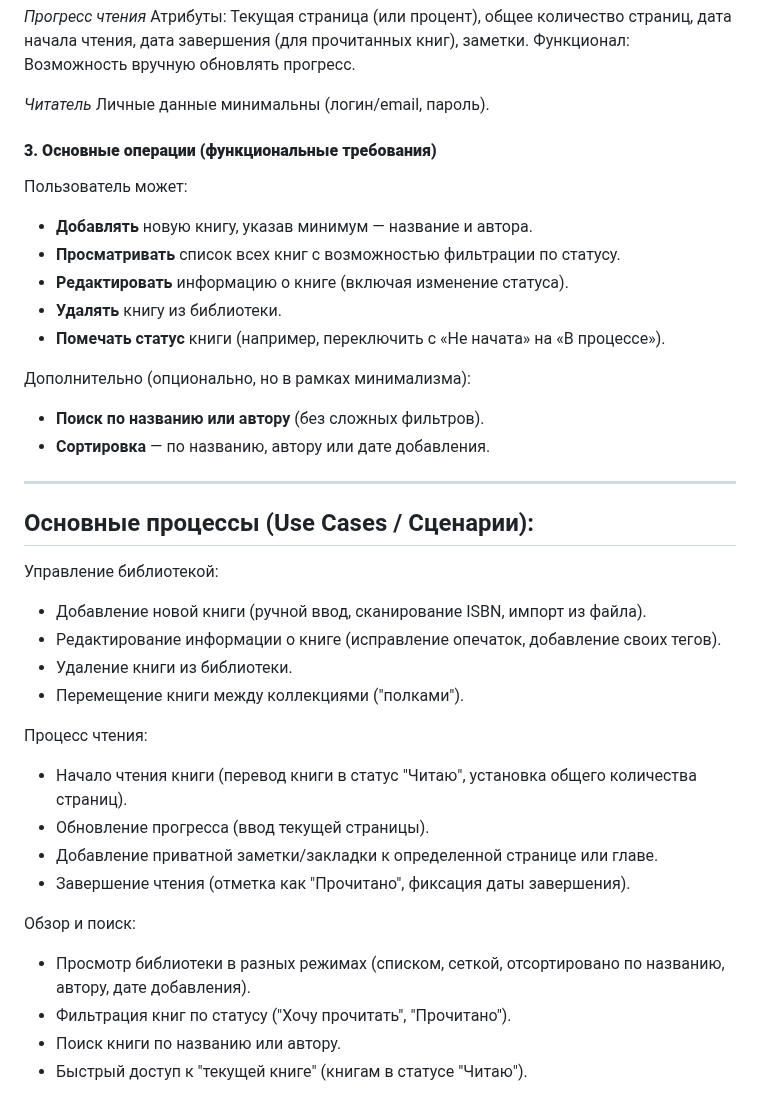
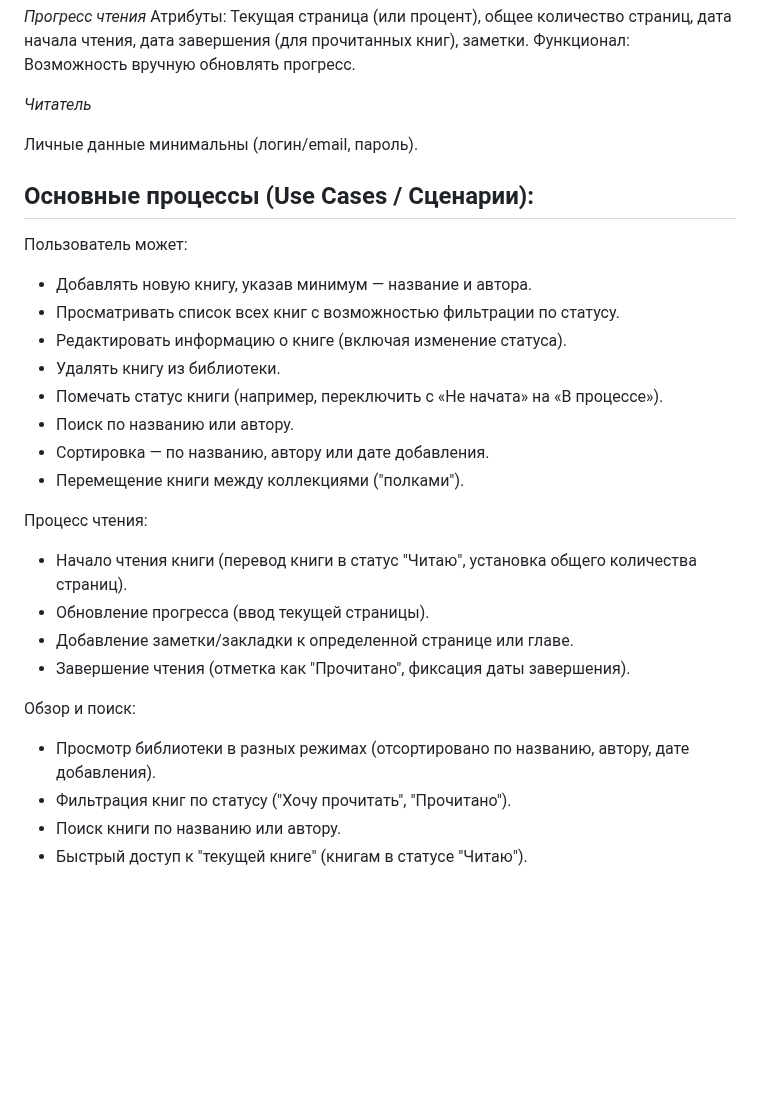
Before and after one commit to vot-blin/Book_app, a Markdown page: README.md, the part around one of its changes. GitHub-like rendering; blank space fills up the shorter version.

```diff
--- a/README.md
+++ b/README.md
@@ -31,39 +29,28 @@
 Функционал: Возможность вручную обновлять прогресс.
 
 *Читатель*
+
 Личные данные минимальны (логин/email, пароль).
-
-#### **3. Основные операции (функциональные требования)**
+## Основные процессы (Use Cases / Сценарии):
 
 Пользователь может:
-- **Добавлять** новую книгу, указав минимум — название и автора.
-- **Просматривать** список всех книг с возможностью фильтрации по статусу.
-- **Редактировать** информацию о книге (включая изменение статуса).
-- **Удалять** книгу из библиотеки.
-- **Помечать статус** книги (например, переключить с «Не начата» на «В процессе»).
-
-Дополнительно (опционально, но в рамках минимализма):
-- **Поиск по названию или автору** (без сложных фильтров).
-- **Сортировка** — по названию, автору или дате добавления.
-
------------------------------------------------------------------------------------------------------------------------------------------------------------
-
-## Основные процессы (Use Cases / Сценарии):
-
-Управление библиотекой:
-- Добавление новой книги (ручной ввод, сканирование ISBN, импорт из файла).
-- Редактирование информации о книге (исправление опечаток, добавление своих тегов).
-- Удаление книги из библиотеки.
+- Добавлять новую книгу, указав минимум — название и автора.
+- Просматривать список всех книг с возможностью фильтрации по статусу.
+- Редактировать информацию о книге (включая изменение статуса).
+- Удалять книгу из библиотеки.
+- Помечать статус книги (например, переключить с «Не начата» на «В процессе»).
+- Поиск по названию или автору.
+- Сортировка — по названию, автору или дате добавления.
 - Перемещение книги между коллекциями ("полками").
 
 Процесс чтения:
 - Начало чтения книги (перевод книги в статус "Читаю", установка общего количества страниц).
 - Обновление прогресса (ввод текущей страницы).
-- Добавление приватной заметки/закладки к определенной странице или главе.
+- Добавление заметки/закладки к определенной странице или главе.
 - Завершение чтения (отметка как "Прочитано", фиксация даты завершения).
 
 Обзор и поиск:
-- Просмотр библиотеки в разных режимах (списком, сеткой, отсортировано по названию, автору, дате добавления).
+- Просмотр библиотеки в разных режимах (отсортировано по названию, автору, дате добавления).
 - Фильтрация книг по статусу ("Хочу прочитать", "Прочитано").
 - Поиск книги по названию или автору.
 - Быстрый доступ к "текущей книге" (книгам в статусе "Читаю").
```
Also changed, not shown: other parts of README.md (+0 -2 lines).
